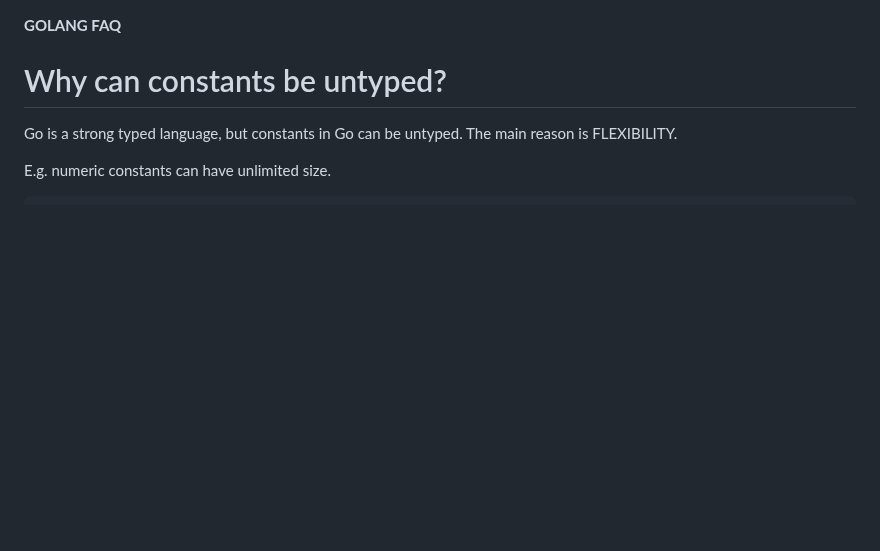
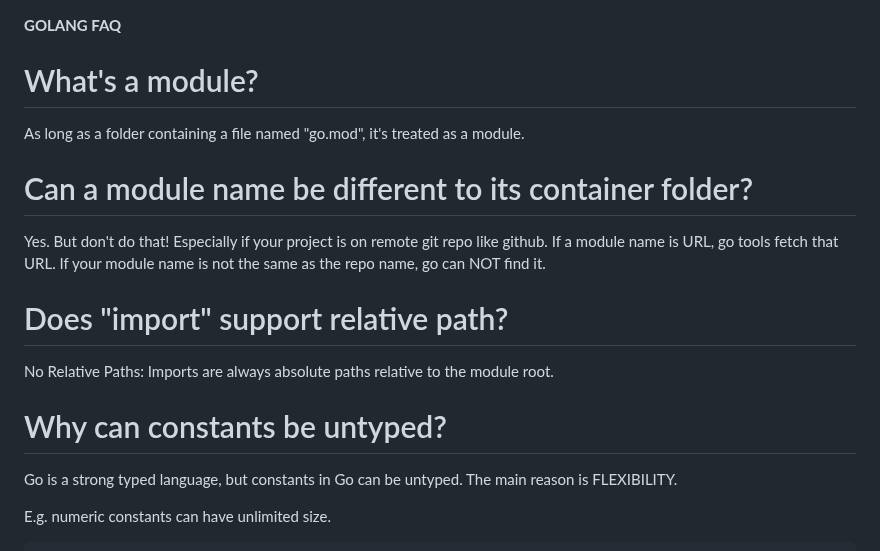
Before and after one commit to smstong/smstong.github.io, a Markdown page: md/golang-faq.md, the part around the change. Rendered like a GitHub page; blank space fills up the shorter version.

Commit message:
Update about go.mod.

```diff
--- a/md/golang-faq.md
+++ b/md/golang-faq.md
@@ -1,4 +1,16 @@
 **GOLANG FAQ**
+
+# What's a module?
+As long as a folder containing a file named "go.mod", it's treated as a module.
+
+# Can a module name be different to its container folder?
+Yes. But don't do that! Especially if your project is on remote git repo like github.
+If a module name is URL, go tools fetch that URL. If your module name is not the same as the repo name,
+go can NOT find it.
+
+# Does "import" support relative path?
+No Relative Paths: Imports are always absolute paths relative to the module root.
+
 # Why can constants be untyped?
 Go is a strong typed language, but constants in Go can be untyped.
 The main reason is FLEXIBILITY.
```
